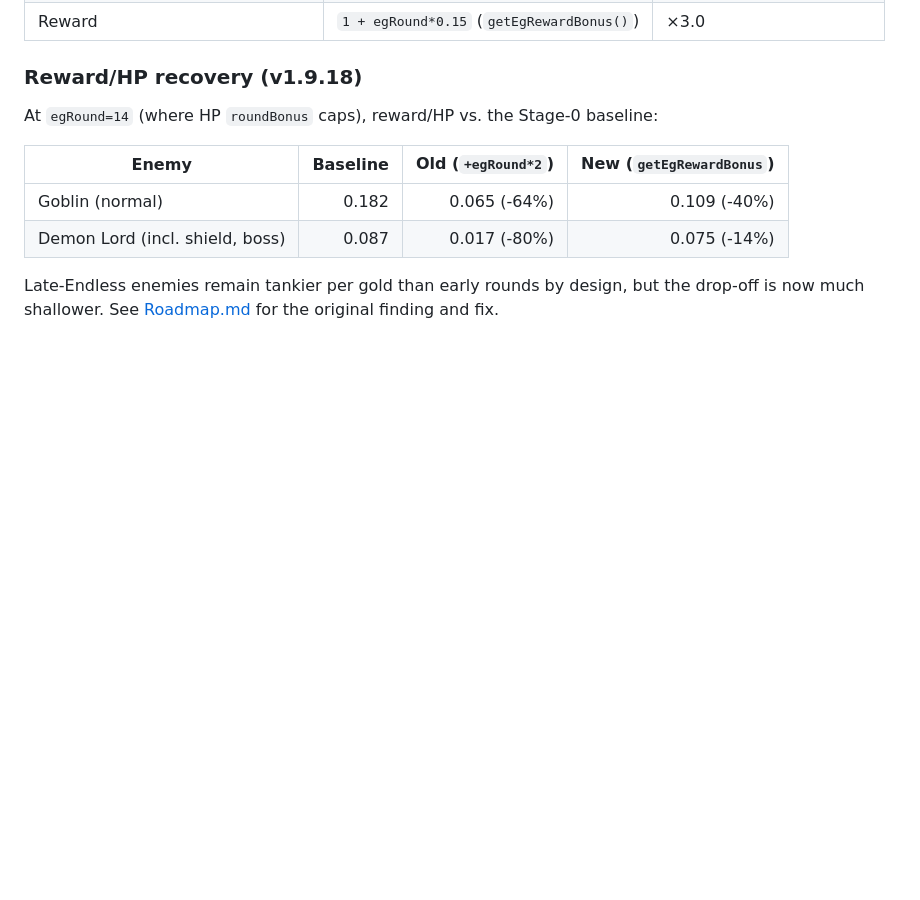
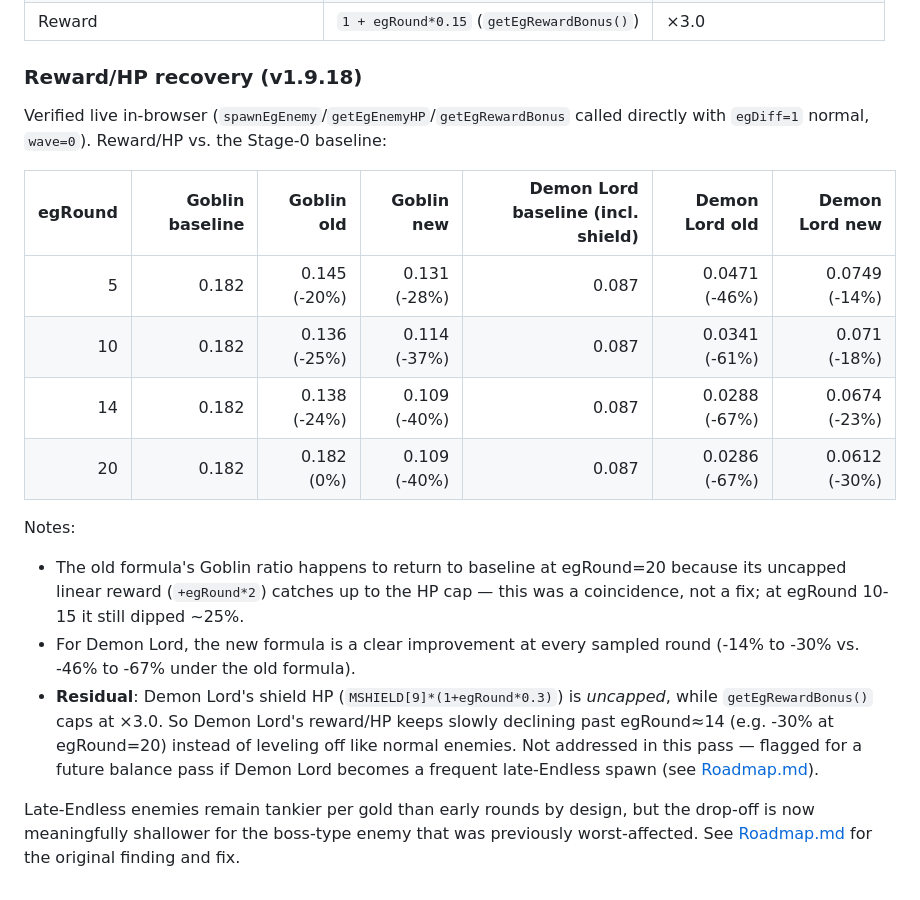
Before and after one commit to bahkza1112/KuayTiaw, a Markdown page: docs/BalanceSheet.md, the part around the change. Rendered like a GitHub page; blank space fills up the shorter version.

Commit message:
docs: correct Endless reward/HP numbers with live-verified data (v1.9.18)
Ran spawnEgEnemy/getEgEnemyHP/getEgRewardBonus directly in-browser
against live CFG to verify the v1.9.18 fix. Actual numbers differ from
the original hand-calculated estimate (less severe old-formula drop,
e.g. Demon Lord -67% not -80%; new formula -14% to -30% not flat -14%).
Also flags a residual: Demon Lord's uncapped shield scaling still
causes a slow reward/HP decline past egRound~14.

Co-Authored-By: Claude Sonnet 4.6 <noreply@anthropic.com>

```diff
--- a/docs/BalanceSheet.md
+++ b/docs/BalanceSheet.md
@@ -151,14 +151,33 @@ Goblin (intentional exception).
 
 ### Reward/HP recovery (v1.9.18)
 
-At `egRound=14` (where HP `roundBonus` caps), reward/HP vs. the Stage-0
-baseline:
+Verified live in-browser (`spawnEgEnemy`/`getEgEnemyHP`/`getEgRewardBonus`
+called directly with `egDiff=1` normal, `wave=0`). Reward/HP vs. the
+Stage-0 baseline:
 
-| Enemy | Baseline | Old (`+egRound*2`) | New (`getEgRewardBonus`) |
-|---|---:|---:|---:|
-| Goblin (normal) | 0.182 | 0.065 (-64%) | 0.109 (-40%) |
-| Demon Lord (incl. shield, boss) | 0.087 | 0.017 (-80%) | 0.075 (-14%) |
+| egRound | Goblin baseline | Goblin old | Goblin new | Demon Lord baseline (incl. shield) | Demon Lord old | Demon Lord new |
+|---:|---:|---:|---:|---:|---:|---:|
+| 5 | 0.182 | 0.145 (-20%) | 0.131 (-28%) | 0.087 | 0.0471 (-46%) | 0.0749 (-14%) |
+| 10 | 0.182 | 0.136 (-25%) | 0.114 (-37%) | 0.087 | 0.0341 (-61%) | 0.071 (-18%) |
+| 14 | 0.182 | 0.138 (-24%) | 0.109 (-40%) | 0.087 | 0.0288 (-67%) | 0.0674 (-23%) |
+| 20 | 0.182 | 0.182 (0%) | 0.109 (-40%) | 0.087 | 0.0286 (-67%) | 0.0612 (-30%) |
+
+Notes:
+- The old formula's Goblin ratio happens to return to baseline at
+  egRound=20 because its uncapped linear reward (`+egRound*2`) catches up
+  to the HP cap — this was a coincidence, not a fix; at egRound 10-15 it
+  still dipped ~25%.
+- For Demon Lord, the new formula is a clear improvement at every sampled
+  round (-14% to -30% vs. -46% to -67% under the old formula).
+- **Residual**: Demon Lord's shield HP (`MSHIELD[9]*(1+egRound*0.3)`) is
+  *uncapped*, while `getEgRewardBonus()` caps at ×3.0. So Demon Lord's
+  reward/HP keeps slowly declining past egRound≈14 (e.g. -30% at
+  egRound=20) instead of leveling off like normal enemies. Not addressed
+  in this pass — flagged for a future balance pass if Demon Lord becomes a
+  frequent late-Endless spawn (see
+  [Roadmap.md](Roadmap.md#future--unscoped-ideas)).
 
 Late-Endless enemies remain tankier per gold than early rounds by design,
-but the drop-off is now much shallower. See
-[Roadmap.md](Roadmap.md) for the original finding and fix.
+but the drop-off is now meaningfully shallower for the boss-type enemy
+that was previously worst-affected. See [Roadmap.md](Roadmap.md) for the
+original finding and fix.
```
Also changed, not shown: docs/Roadmap.md (+7 -0 lines).
